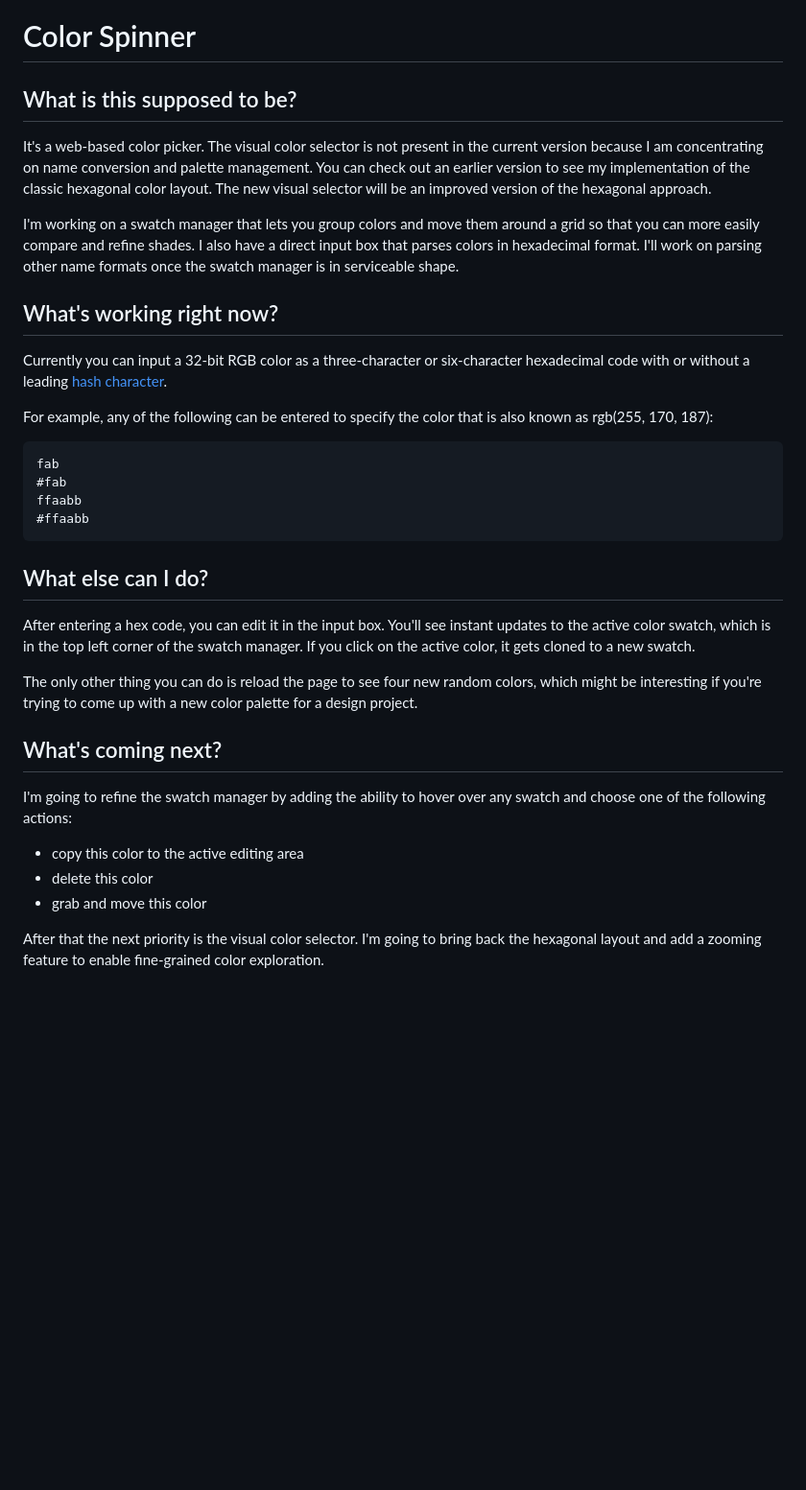
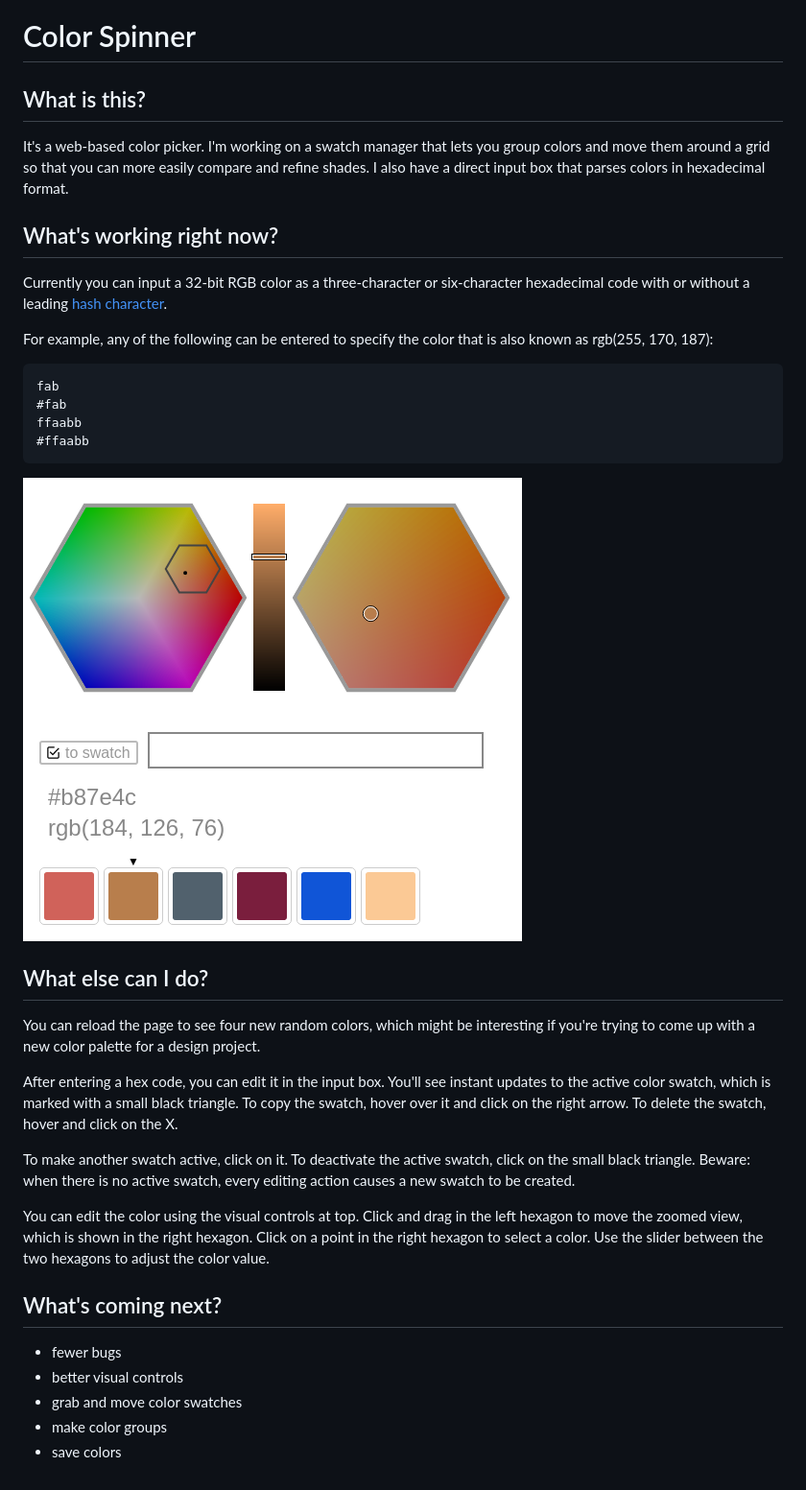
Before and after one commit to michaellaszlo/color-spinner, a Markdown page: README.md, the part around the change. Shown: that part at 96% size. Rendered like a GitHub page; pictures changed too: screenshot.png (added); blank space fills up the shorter version.

Commit message:
Update README and add screenshot

````diff
--- a/README.md
+++ b/README.md
@@ -1,20 +1,12 @@
 # Color Spinner
 
 
-## What is this supposed to be?
+## What is this?
 
-It's a web-based color picker. The visual color selector is not
-present in the current version because I am concentrating on name
-conversion and palette management. You can check out an earlier
-version to see my implementation of the classic hexagonal color
-layout. The new visual selector will be an improved version of the
-hexagonal approach.
-
-I'm working on a swatch manager that lets you group colors and move
-them around a grid so that you can more easily compare and refine
-shades. I also have a direct input box that parses colors in
-hexadecimal format. I'll work on parsing other name formats once
-the swatch manager is in serviceable shape.
+It's a web-based color picker. I'm working on a swatch manager that lets
+you group colors and move them around a grid so that you can more easily
+compare and refine shades. I also have a direct input box that parses
+colors in hexadecimal format.
 
 
 ## What's working right now?
@@ -33,28 +25,33 @@ ffaabb
 #ffaabb
 ```
 
+![Color spinner](screenshot.png)
 
 ## What else can I do?
 
-After entering a hex code, you can edit it in the input box. You'll
-see instant updates to the active color swatch, which is in the top
-left corner of the swatch manager. If you click on the active color,
-it gets cloned to a new swatch.
+You can reload the page to see four new random colors, which might be
+interesting if you're trying to come up with a new color palette for a
+design project.
 
-The only other thing you can do is reload the page to see four new
-random colors, which might be interesting if you're trying to come
-up with a new color palette for a design project.
+After entering a hex code, you can edit it in the input box. You'll see
+instant updates to the active color swatch, which is marked with a small
+black triangle. To copy the swatch, hover over it and click on the right
+arrow. To delete the swatch, hover and click on the X.
+
+To make another swatch active, click on it. To deactivate the active
+swatch, click on the small black triangle. Beware: when there is no
+active swatch, every editing action causes a new swatch to be created.
+
+You can edit the color using the visual controls at top. Click and drag
+in the left hexagon to move the zoomed view, which is shown in the right
+hexagon. Click on a point in the right hexagon to select a color. Use
+the slider between the two hexagons to adjust the color value.
 
 
 ## What's coming next?
 
-I'm going to refine the swatch manager by adding the ability to
-hover over any swatch and choose one of the following actions:
-
-- copy this color to the active editing area
-- delete this color
-- grab and move this color
-
-After that the next priority is the visual color selector. I'm going
-to bring back the hexagonal layout and add a zooming feature to
-enable fine-grained color exploration.
+- fewer bugs
+- better visual controls
+- grab and move color swatches
+- make color groups
+- save colors
````
